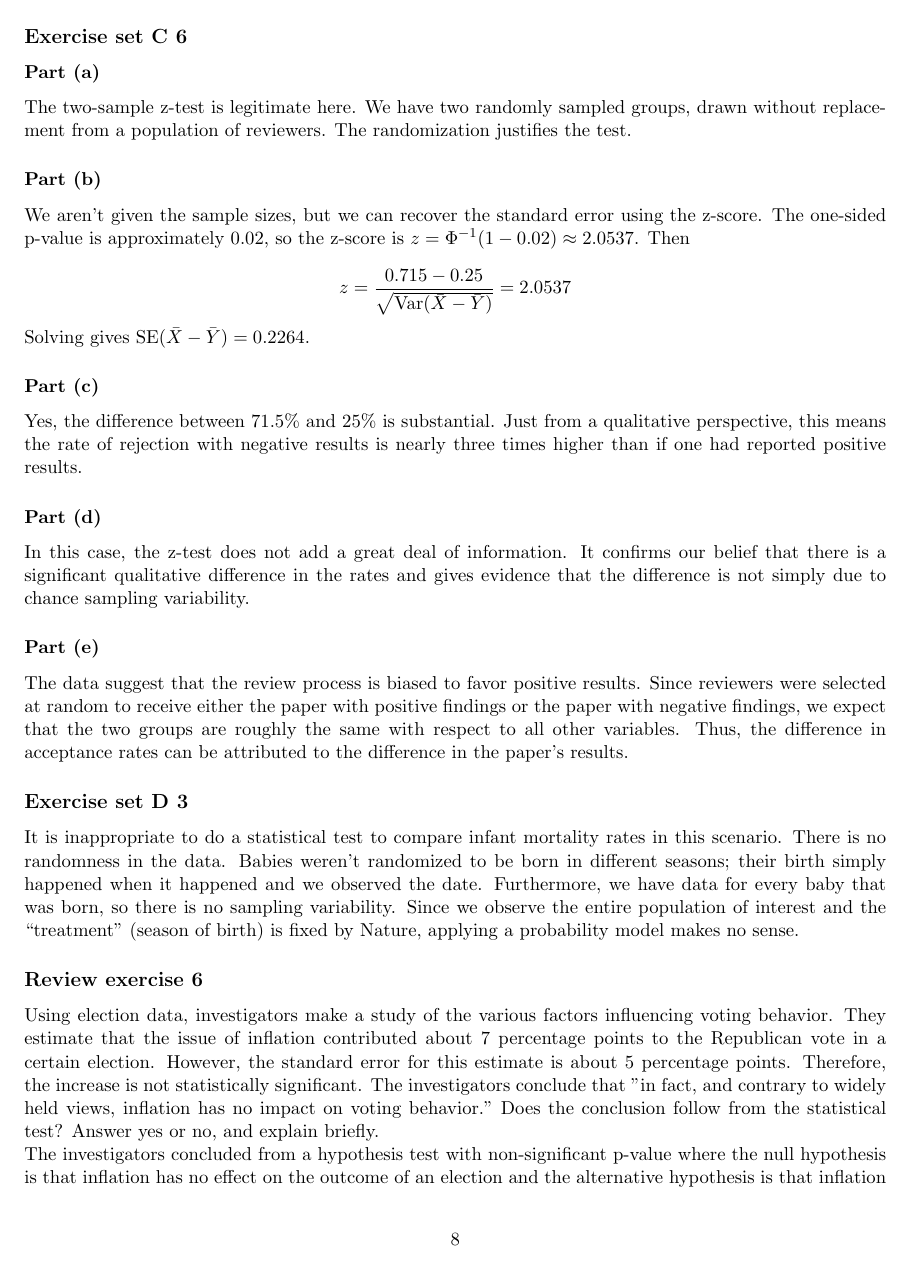
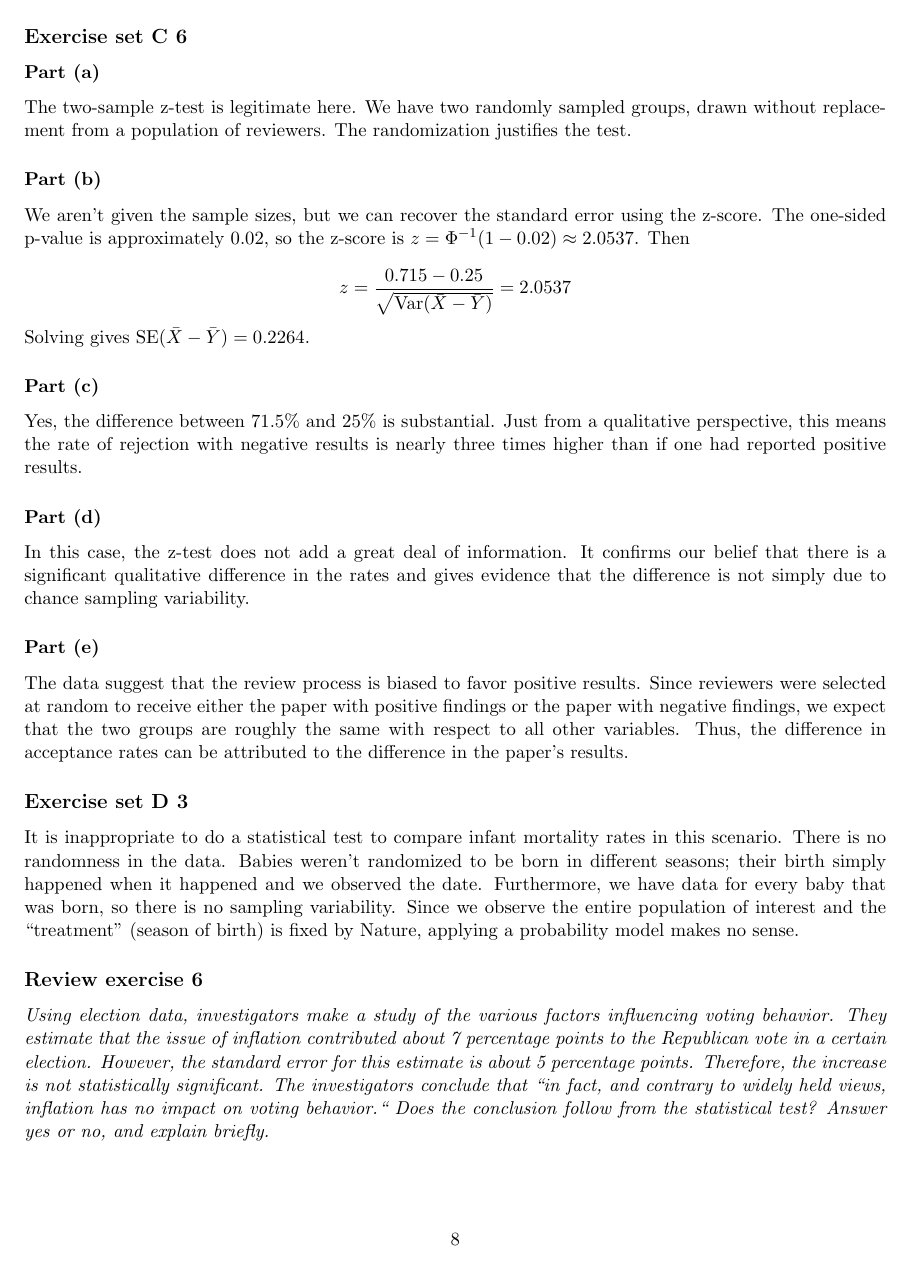
Before and after one commit to doctordo/stat240, a LaTeX problem sheet (hw2/hw2.tex): page 8 of 10. Compiled offline with pdfLaTeX.

Commit message:
Fixed minor typos in the tex

```diff
--- a/hw2/hw2.tex
+++ b/hw2/hw2.tex
@@ -282,12 +282,5 @@ It is inappropriate to do a statistical test to compare infant mortality rates i
 
 
 \subsection*{Review exercise 6} %Bec
-Using election data, investigators make a study of the various factors influencing voting behavior.
-They estimate that the issue of inflation contributed about 7 percentage points to the Republican vote in a certain election.
-However, the standard error for this estimate is about 5 percentage points.
-Therefore, the increase is not statistically significant.
-The investigators conclude that "in fact, and contrary to widely held views, inflation has no impact on voting behavior."
-Does the conclusion follow from the statistical test?
-Answer yes or no, and explain briefly.
+\textit{Using election data, investigators make a study of the various factors influencing voting behavior.  They estimate that the issue of inflation contributed about 7 percentage points to the Republican vote in a certain election. However, the standard error for this estimate is about 5 percentage points. Therefore, the increase is not statistically significant.  The investigators conclude that ``in fact, and contrary to widely held views, inflation has no impact on voting behavior.`` Does the conclusion follow from the statistical test?  Answer yes or no, and explain briefly.} \\
 
-The investigators concluded from a hypothesis test with non-significant p-value where the null hypothesis is that inflation has no effect on the outcome of an election and the alternative hypothesis is that inflation has some effect on the outcome (positive or negative), that ``inflation has no impact on voting behavior''. This conclusion does not in fact follow from the statistical test, where all that we can conclude is that the data is consistent with the hypothesis that inflation has no impact on voting behavior, and thus that any observed change could be explained from chance variation.  We can't ``accept" the null hypothesis; we can only fail to reject it.
```
Also changed, not shown: hw2/hw2.pdf, hw2/hw2.tex (11 more changed lines), 1 other file.
